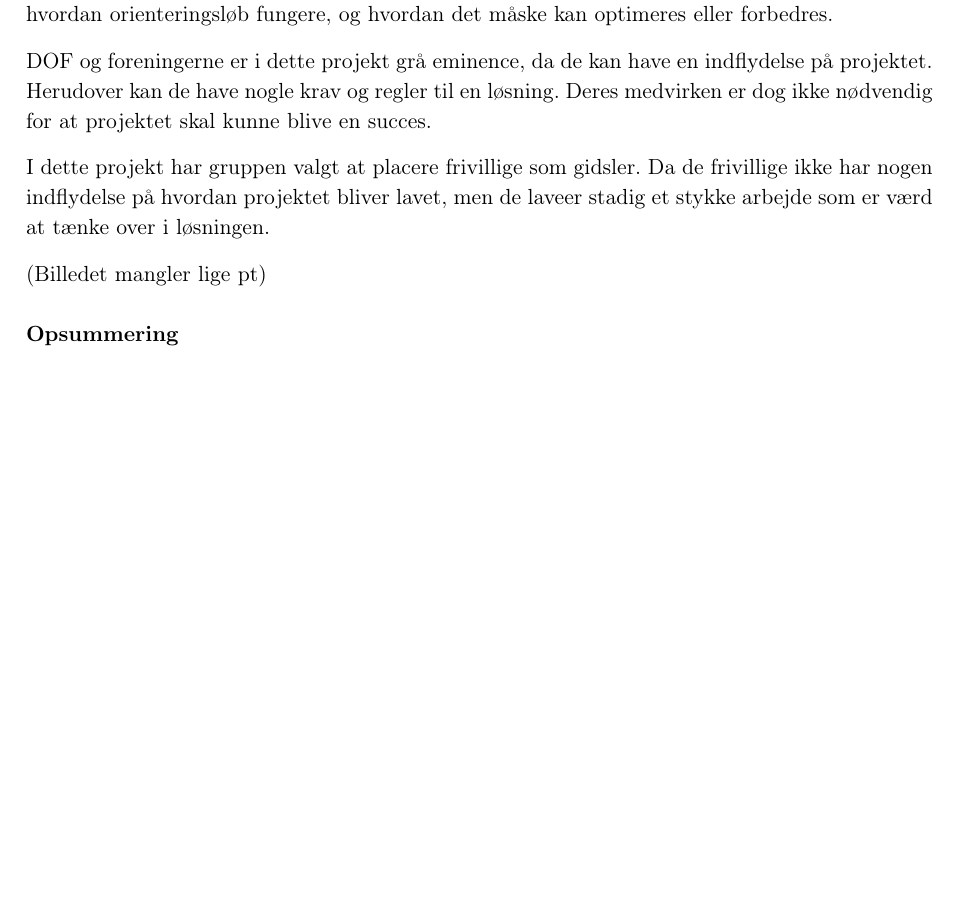
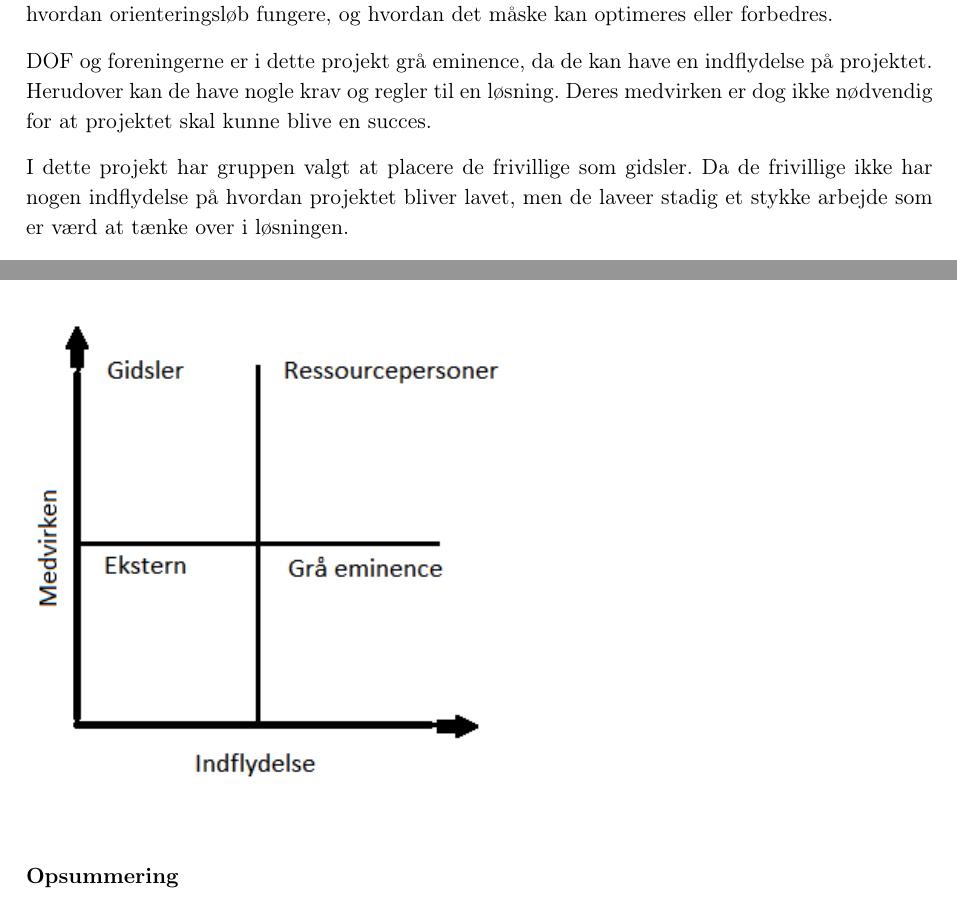
Before and after one commit to Haurum/P2, a LaTeX book (Rapport/Rapport.tex, which reads Rapport/analyse/interessentanalyse.tex): part of page 12 of 27 before the commit and two parts of pages 12 and 13 of 28 after it, the two joined at a grey line, cut so that both start at the same text, the shorter picture padded with empty space. Compiled offline with pdfLaTeX.

Commit message:
billede og andet godt

```diff
--- a/Rapport/analyse/interessentanalyse.tex
+++ b/Rapport/analyse/interessentanalyse.tex
@@ -35,14 +35,10 @@ Trænere er sat som ressourceperson for projektet, da de ligesom o-løberne har
 
 DOF og foreningerne er i dette projekt grå eminence, da de kan have en indflydelse på projektet. Herudover kan de have nogle krav og regler til en løsning. Deres medvirken er dog ikke nødvendig for at projektet skal kunne blive en succes.
 
-I dette projekt har gruppen valgt at placere frivillige som gidsler. Da de frivillige ikke har nogen indflydelse på hvordan projektet bliver lavet, men de laveer stadig et stykke arbejde som er værd at tænke over i løsningen.
+I dette projekt har gruppen valgt at placere de frivillige som gidsler. Da de frivillige ikke har nogen indflydelse på hvordan projektet bliver lavet, men de laveer stadig et stykke arbejde som er værd at tænke over i løsningen.
 
-%\includegraphics[width=0.70\textwidth]{billeder/Medvirken-indflydelse}
-%\vspace{0.25cm}
-
-(Billedet mangler lige pt)
-
-
+\includegraphics[width=0.70\textwidth]{billeder/matrix}
+\vspace{0.20cm}
 
 \subsubsection{Opsummering}
 Ud fra interessentanalysen, er gruppen kommet frem til at o-løberne og trænerne, er de vigtigste interessenter, og er derfor også blevet sat som ressourcepersoner i dette projekt. Derfor har gruppen valgt at kontakte de to grupper af interessenter, og gennemføre et interview med dem.
```
Also changed, not shown: Rapport/Rapport.pdf, Rapport/billeder/matrix.png (renamed from Rapport/billeder/indflydelse- og medvirken matrix.png).
